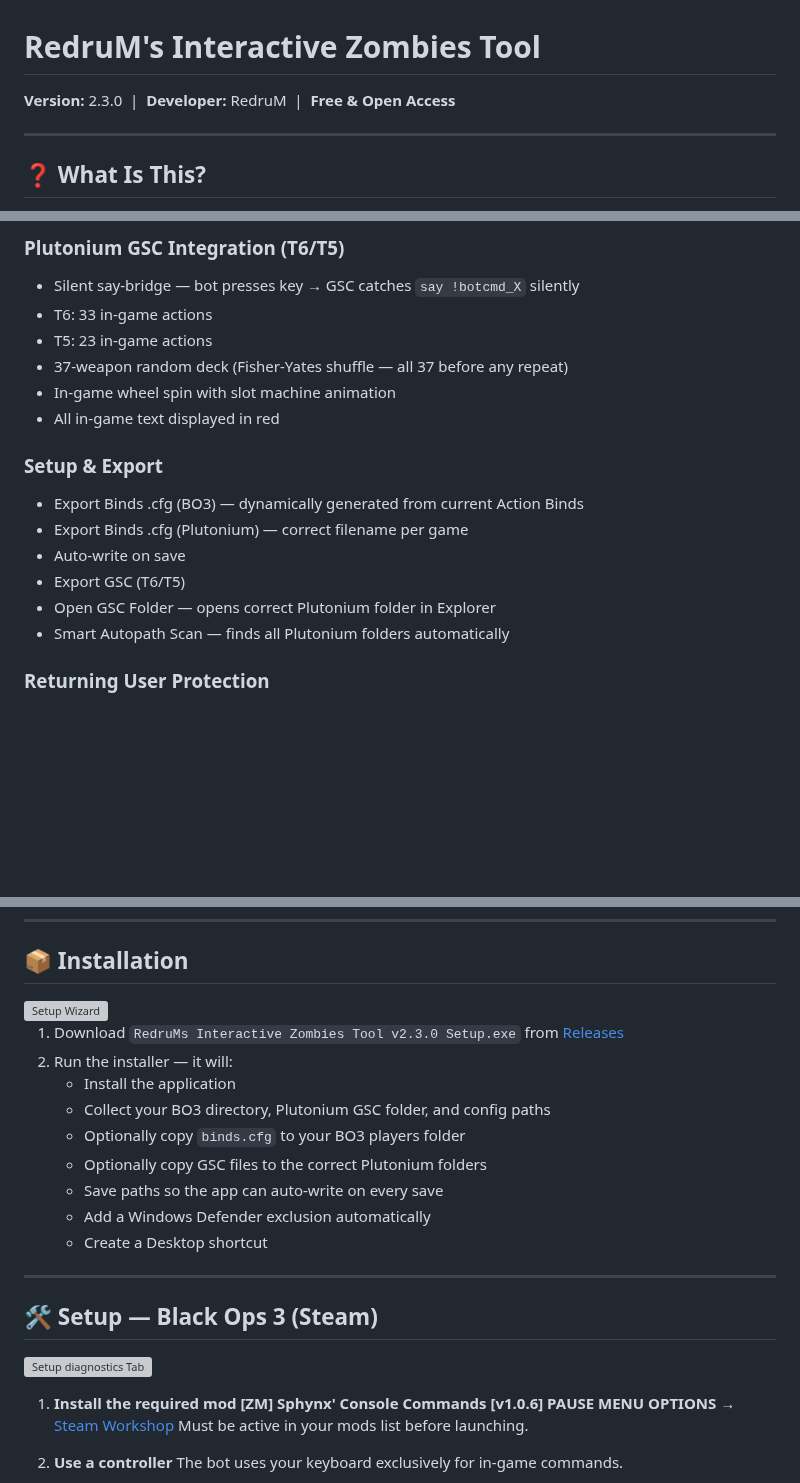
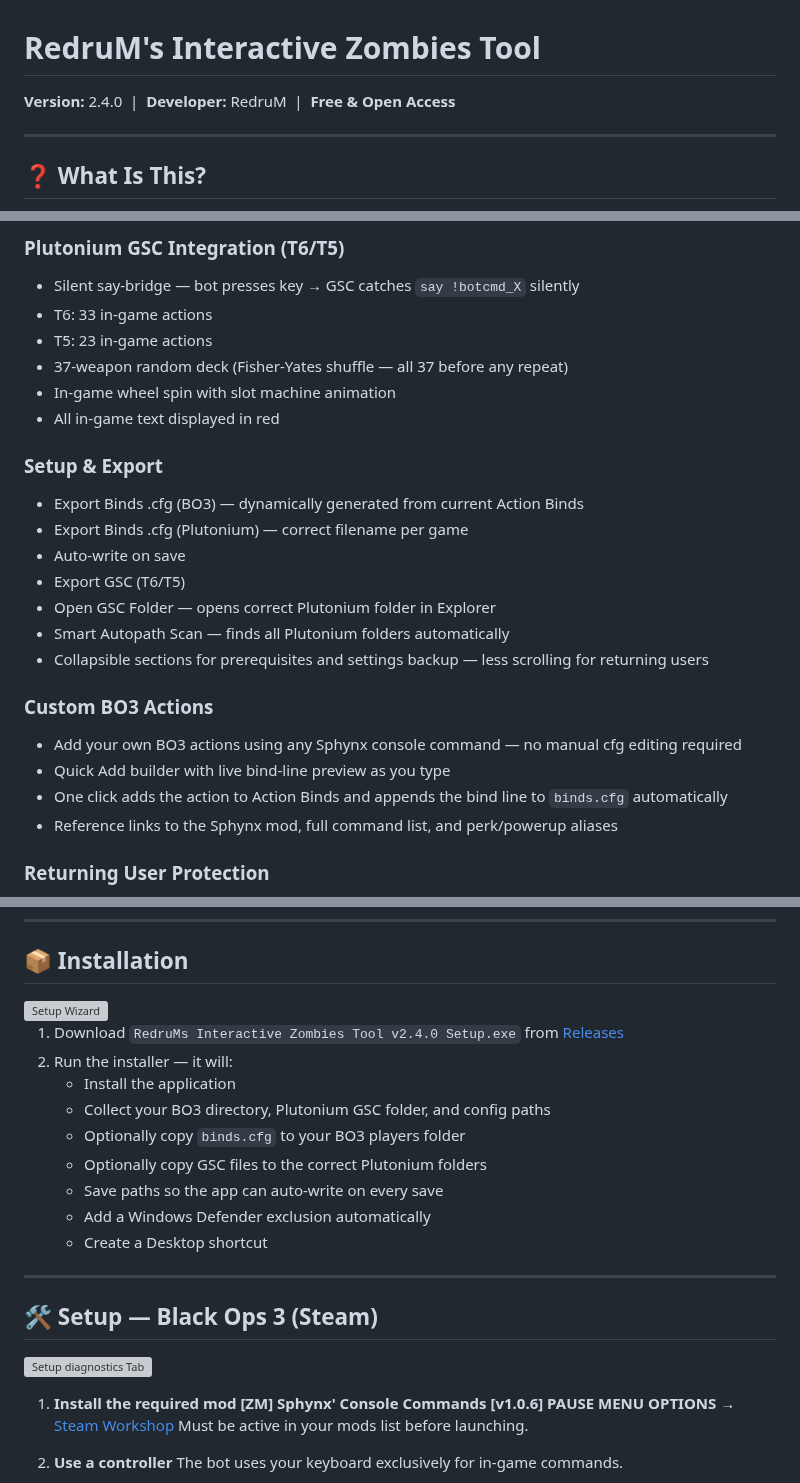
Before and after one commit to RedruM-AU/RedruMs_Interactive_Zombies_Tool, a Markdown page: README.md, 3 parts joined by grey strips. GitHub-like rendering; blank space fills up the shorter version; grey boxes are pictures that could not be loaded.

```diff
--- a/README.md
+++ b/README.md
@@ -1,6 +1,6 @@
 # RedruM's Interactive Zombies Tool
 
-**Version:** 2.3.0 &nbsp;|&nbsp; **Developer:** RedruM &nbsp;|&nbsp; **Free & Open Access**
+**Version:** 2.4.0 &nbsp;|&nbsp; **Developer:** RedruM &nbsp;|&nbsp; **Free & Open Access**
 
 ---
 
@@ -120,7 +120,6 @@ The application auto-detects active games and maintains separate configurations
 - In-game wheel spin with slot machine animation
 - All in-game text displayed in red
 
-
 ### Setup & Export
 - Export Binds .cfg (BO3) — dynamically generated from current Action Binds
 - Export Binds .cfg (Plutonium) — correct filename per game
@@ -128,6 +127,13 @@ The application auto-detects active games and maintains separate configurations
 - Export GSC (T6/T5)
 - Open GSC Folder — opens correct Plutonium folder in Explorer
 - Smart Autopath Scan — finds all Plutonium folders automatically
+- Collapsible sections for prerequisites and settings backup — less scrolling for returning users
+
+### Custom BO3 Actions
+- Add your own BO3 actions using any Sphynx console command — no manual cfg editing required
+- Quick Add builder with live bind-line preview as you type
+- One click adds the action to Action Binds and appends the bind line to `binds.cfg` automatically
+- Reference links to the Sphynx mod, full command list, and perk/powerup aliases
 
 ### Returning User Protection
 - Version check on launch with What's New notice
@@ -163,5 +169,5 @@ What started as a personal project became a full standalone platform built from
 
-1. Download `RedruMs Interactive Zombies Tool v2.3.0 Setup.exe` from [Releases](https://github.com/RedruM-AU/RedruMs_Interactive_Zombies_Tool/releases)
+1. Download `RedruMs Interactive Zombies Tool v2.4.0 Setup.exe` from [Releases](https://github.com/RedruM-AU/RedruMs_Interactive_Zombies_Tool/releases)
 2. Run the installer — it will:
    - Install the application
    - Collect your BO3 directory, Plutonium GSC folder, and config paths
```
Also changed, not shown: other parts of README.md (+6 -5 lines).
